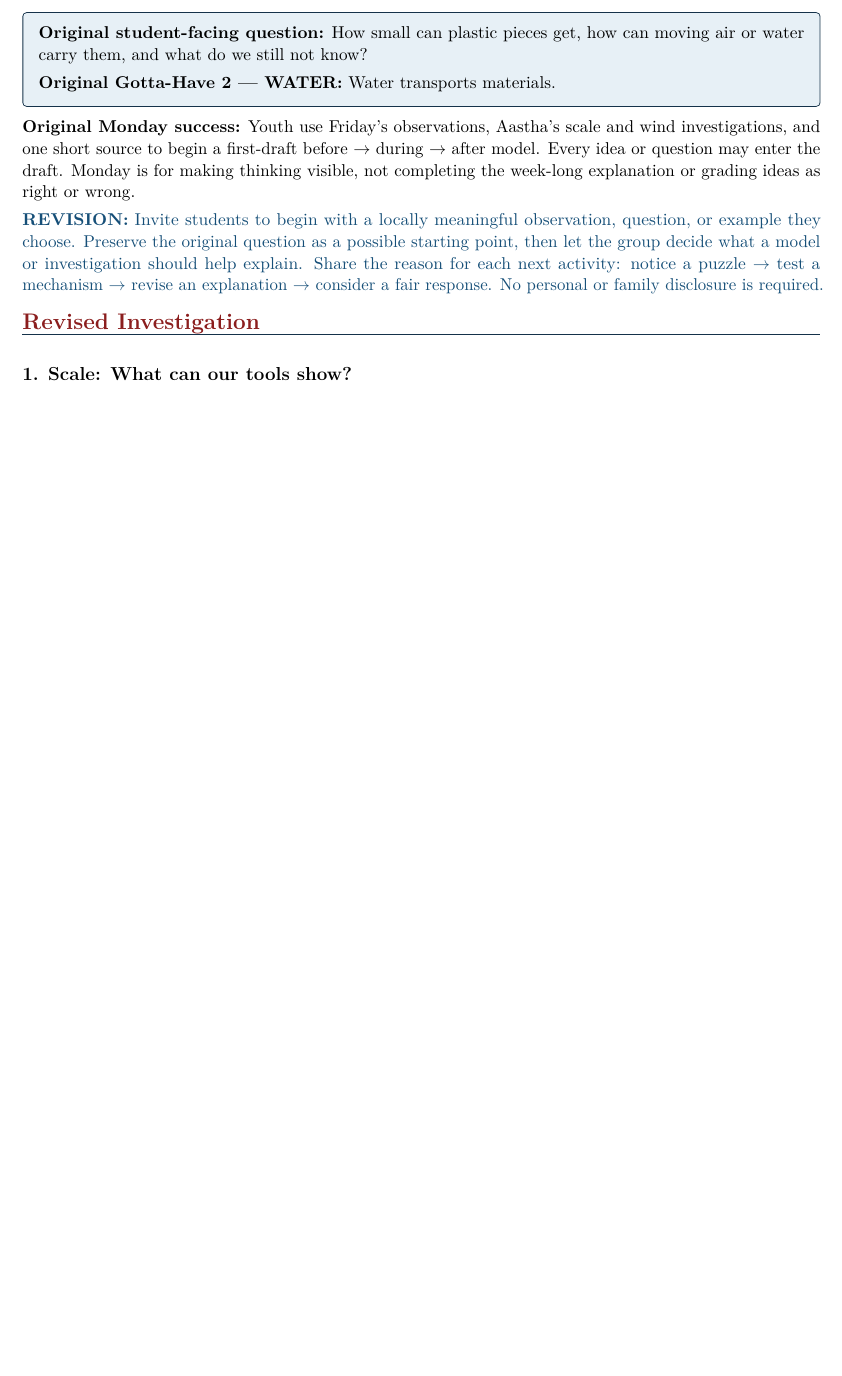
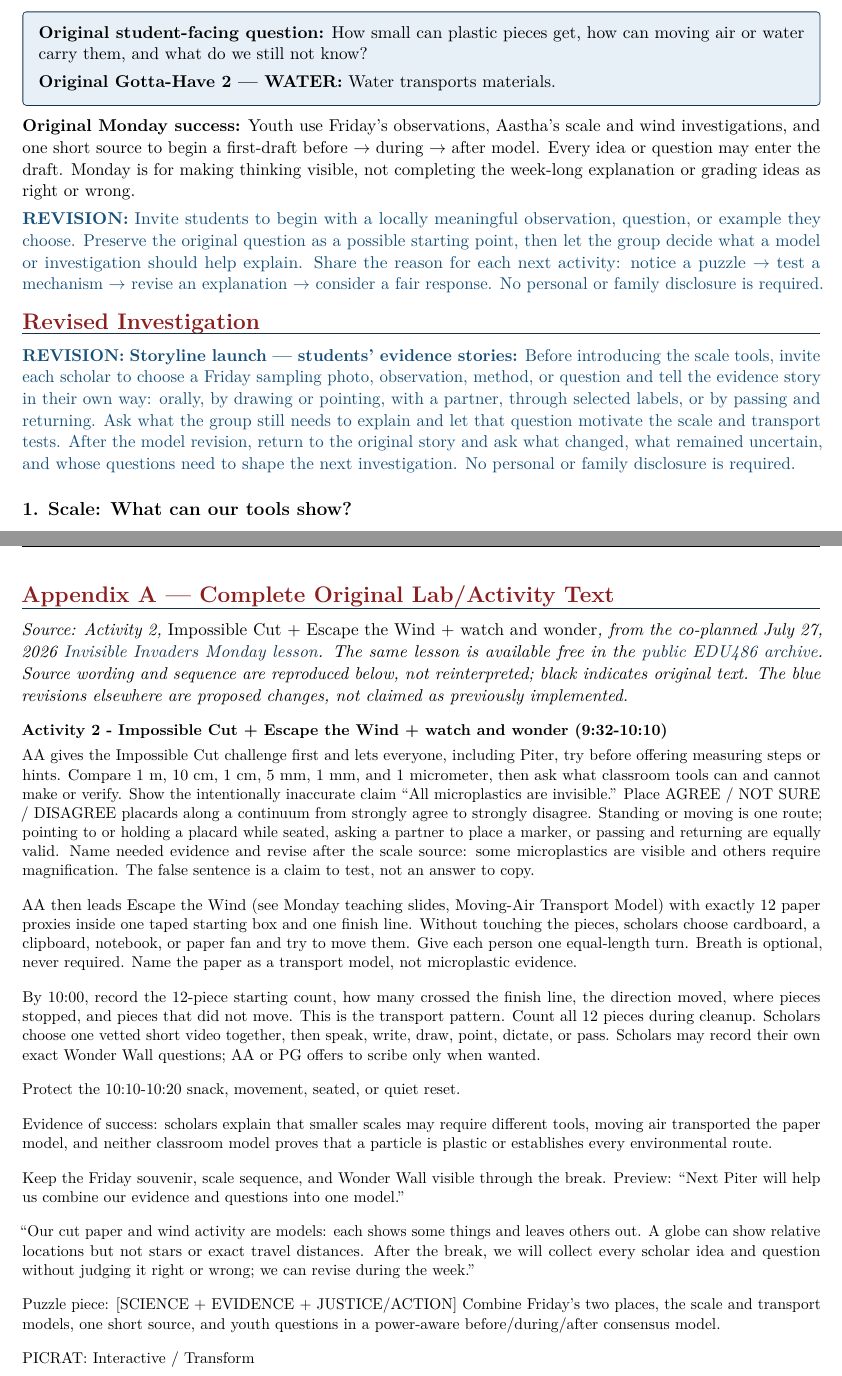
Before and after one commit to pzg8794/EDE477-Science_Major_Project-Journal, a LaTeX document (main.tex): part of page 2 of 6 before the commit and two parts of pages 2 and 7 of 7 after it, the two joined at a grey line, cut so that both start at the same text, the shorter picture padded with empty space. Compiled offline with pdfLaTeX.

Commit message:
Apply source-grounded science-major rubric fixes directly to main

```diff
--- a/main.tex
+++ b/main.tex
@@ -36,5 +36,5 @@
 
-\textbf{Reading key:} \original{black = selected original wording}; \revision{blue = my proposed additions or changes.} The written labels also distinguish the versions in grayscale. The original already contains justice and access supports; the redesign extends those strengths using later youth feedback and EDE477 readings.
+\textbf{Reading key:} \original{black = original source text (complete for Activity 2 in Appendix A, with selected original/base passages in the main sequence)}; \revision{blue = proposed additions and changes.} The written labels also distinguish the versions in grayscale. The original already contains justice and access supports; the redesign extends those strengths using later youth feedback and EDE477 readings.
 
 \begin{focusbox}\original{\textbf{Original student-facing question:} How small can plastic pieces get, how can moving air or water carry them, and what do we still not know?}\\[4pt]
 \original{\textbf{Original Gotta-Have 2 --- WATER:} Water transports materials.}\end{focusbox}
@@ -44,6 +44,7 @@
 \revision{Invite students to begin with a locally meaningful observation, question, or example they choose. Preserve the original question as a possible starting point, then let the group decide what a model or investigation should help explain. Share the reason for each next activity: notice a puzzle $\rightarrow$ test a mechanism $\rightarrow$ revise an explanation $\rightarrow$ consider a fair response. No personal or family disclosure is required.}
 
 \secx{Revised Investigation}
+\revision{\textbf{Storyline launch --- students' evidence stories:} Before introducing the scale tools, invite each scholar to choose a Friday sampling photo, observation, method, or question and tell the evidence story in their own way: orally, by drawing or pointing, with a partner, through selected labels, or by passing and returning. Ask what the group still needs to explain and let that question motivate the scale and transport tests. After the model revision, return to the original story and ask what changed, what remained uncertain, and whose questions need to shape the next investigation. No personal or family disclosure is required.}
 \subsection*{1. Scale: What can our tools show?}
 \original{Show or measure 1 meter, 10 centimeters, 1 centimeter, 5 millimeters, and 1 millimeter. Ask scholars to choose measuring, holding, cutting, labeling, checking, observing, or pass-and-return roles.}
 
@@ -101,4 +102,19 @@ Windschitl, M., \& Thompson, J. J. (2013). The modeling toolkit: Making student
 \textit{Water Test Investigation}. (2026). Collaborative EDE477 course activity. \url{https://docs.google.com/document/d/1GpqZl8MVNCpH4dKFZKeCQcLOGir0535jPK4ayxFyxEs/edit}
 
 \textbf{Process disclosure.} OpenAI Codex assisted in organizing the co-facilitated camp lesson, post-camp record, EDE477 readings, existing instructional visuals, and Piter's stated priorities into this LaTeX revision. Source passages are labeled, and proposed changes are identified separately. The source camp documents and team attribution remain intact.
+
+\newpage\secx{Appendix A --- Complete Original Lab/Activity Text}
+\textit{Source: Activity 2, \emph{Impossible Cut + Escape the Wind + watch and wonder}, from the co-planned July 27, 2026 \href{https://docs.google.com/document/d/1jc_dSOKXVhSoSbvfbivXlgfYOxrrJ2L6KwbR7LQZCLc/edit}{Invisible Invaders Monday lesson}. The same lesson is available free in the \href{https://github.com/pzg8794/EDU486/blob/main/assignments/03-camp-unit-plan/monday-water-pathways-and-first-model.md}{public EDU486 archive}. Source wording and sequence are reproduced below, not reinterpreted; black indicates original text. The blue revisions elsewhere are proposed changes, not claimed as previously implemented.}\par\medskip
+\begingroup\small
+\textbf{Activity 2 - Impossible Cut + Escape the Wind + watch and wonder (9:32-10:10)}\par
+\noindent\original{AA gives the Impossible Cut challenge first and lets everyone, including Piter, try before offering measuring steps or hints. Compare 1 m, 10 cm, 1 cm, 5 mm, 1 mm, and 1 micrometer, then ask what classroom tools can and cannot make or verify. Show the intentionally inaccurate claim ``All microplastics are invisible.'' Place AGREE / NOT SURE / DISAGREE placards along a continuum from strongly agree to strongly disagree. Standing or moving is one route; pointing to or holding a placard while seated, asking a partner to place a marker, or passing and returning are equally valid. Name needed evidence and revise after the scale source: some microplastics are visible and others require magnification. The false sentence is a claim to test, not an answer to copy.}\par\medskip
+\noindent\original{AA then leads Escape the Wind (see Monday teaching slides, Moving-Air Transport Model) with exactly 12 paper proxies inside one taped starting box and one finish line. Without touching the pieces, scholars choose cardboard, a clipboard, notebook, or paper fan and try to move them. Give each person one equal-length turn. Breath is optional, never required. Name the paper as a transport model, not microplastic evidence.}\par\medskip
+\noindent\original{By 10:00, record the 12-piece starting count, how many crossed the finish line, the direction moved, where pieces stopped, and pieces that did not move. This is the transport pattern. Count all 12 pieces during cleanup. Scholars choose one vetted short video together, then speak, write, draw, point, dictate, or pass. Scholars may record their own exact Wonder Wall questions; AA or PG offers to scribe only when wanted.}\par\medskip
+\noindent\original{Protect the 10:10-10:20 snack, movement, seated, or quiet reset.}\par\medskip
+\noindent\original{Evidence of success: scholars explain that smaller scales may require different tools, moving air transported the paper model, and neither classroom model proves that a particle is plastic or establishes every environmental route.}\par\medskip
+\noindent\original{Keep the Friday souvenir, scale sequence, and Wonder Wall visible through the break. Preview: ``Next Piter will help us combine our evidence and questions into one model.''}\par\medskip
+\noindent\original{``Our cut paper and wind activity are models: each shows some things and leaves others out. A globe can show relative locations but not stars or exact travel distances. After the break, we will collect every scholar idea and question without judging it right or wrong; we can revise during the week.''}\par\medskip
+\noindent\original{Puzzle piece: [SCIENCE + EVIDENCE + JUSTICE/ACTION] Combine Friday's two places, the scale and transport models, one short source, and youth questions in a power-aware before/during/after consensus model.}\par\medskip
+\noindent\original{PICRAT: Interactive / Transform}\par\medskip
+\endgroup
 \end{document}
```
Also changed, not shown: main.tex (2 more changed lines).
